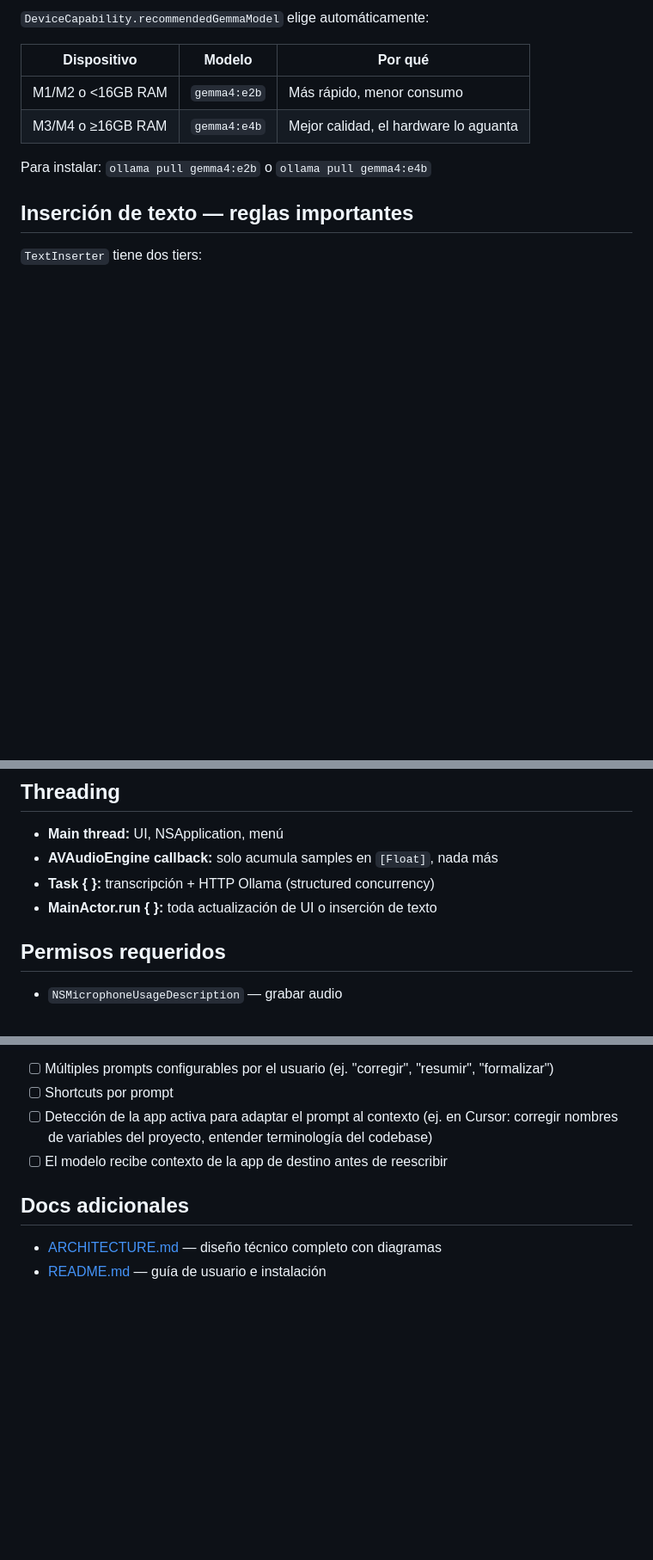
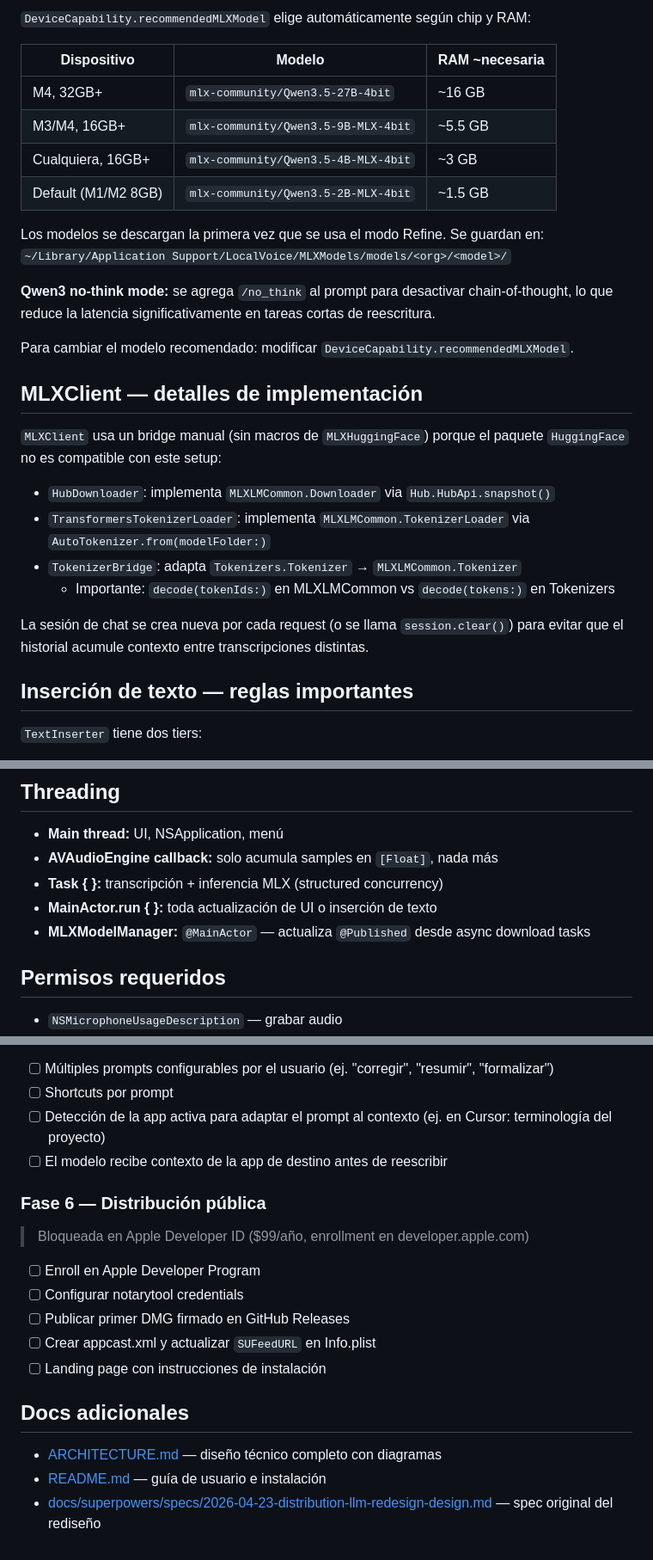
Before and after one commit to maxgubitosi/LocalVoice, a Markdown page: CLAUDE.md, 3 parts joined by grey strips. Shown at 86% size. Drawn GitHub-style; blank space fills up the shorter version.

```diff
--- a/CLAUDE.md
+++ b/CLAUDE.md
@@ -72,12 +87,33 @@ HotkeyManager.onHotkeyUp
 
-`DeviceCapability.recommendedGemmaModel` elige automáticamente:
+`DeviceCapability.recommendedMLXModel` elige automáticamente según chip y RAM:
 
-| Dispositivo | Modelo | Por qué |
+| Dispositivo | Modelo | RAM ~necesaria |
 |---|---|---|
-| M1/M2 o <16GB RAM | `gemma4:e2b` | Más rápido, menor consumo |
-| M3/M4 o ≥16GB RAM | `gemma4:e4b` | Mejor calidad, el hardware lo aguanta |
+| M4, 32GB+ | `mlx-community/Qwen3.5-27B-4bit` | ~16 GB |
+| M3/M4, 16GB+ | `mlx-community/Qwen3.5-9B-MLX-4bit` | ~5.5 GB |
+| Cualquiera, 16GB+ | `mlx-community/Qwen3.5-4B-MLX-4bit` | ~3 GB |
+| Default (M1/M2 8GB) | `mlx-community/Qwen3.5-2B-MLX-4bit` | ~1.5 GB |
 
-Para instalar: `ollama pull gemma4:e2b` o `ollama pull gemma4:e4b`
+Los modelos se descargan la primera vez que se usa el modo Refine. Se guardan en:
+`~/Library/Application Support/LocalVoice/MLXModels/models/<org>/<model>/`
+
+**Qwen3 no-think mode:** se agrega `/no_think` al prompt para desactivar chain-of-thought,
+lo que reduce la latencia significativamente en tareas cortas de reescritura.
+
+Para cambiar el modelo recomendado: modificar `DeviceCapability.recommendedMLXModel`.
+
+## MLXClient — detalles de implementación
+
+`MLXClient` usa un bridge manual (sin macros de `MLXHuggingFace`) porque el paquete
+`HuggingFace` no es compatible con este setup:
+
+- `HubDownloader`: implementa `MLXLMCommon.Downloader` via `Hub.HubApi.snapshot()`
+- `TransformersTokenizerLoader`: implementa `MLXLMCommon.TokenizerLoader` via `AutoTokenizer.from(modelFolder:)`
+- `TokenizerBridge`: adapta `Tokenizers.Tokenizer` → `MLXLMCommon.Tokenizer`
+  - Importante: `decode(tokenIds:)` en MLXLMCommon vs `decode(tokens:)` en Tokenizers
+
+La sesión de chat se crea nueva por cada request (o se llama `session.clear()`) para evitar
+que el historial acumule contexto entre transcripciones distintas.
 
 ## Inserción de texto — reglas importantes
 
@@ -92,8 +128,9 @@ Para instalar: `ollama pull gemma4:e2b` o `ollama pull gemma4:e4b`
 
 - **Main thread:** UI, NSApplication, menú
 - **AVAudioEngine callback:** solo acumula samples en `[Float]`, nada más
-- **Task { }:** transcripción + HTTP Ollama (structured concurrency)
+- **Task { }:** transcripción + inferencia MLX (structured concurrency)
 - **MainActor.run { }:** toda actualización de UI o inserción de texto
+- **MLXModelManager:** `@MainActor` — actualiza `@Published` desde async download tasks
 
 ## Permisos requeridos
 
@@ -159,9 +215,18 @@ Modificar `DeviceCapability.swift` → `recommendedGemmaModel` y la tabla de `sh
 - [ ] Múltiples prompts configurables por el usuario (ej. "corregir", "resumir", "formalizar")
 - [ ] Shortcuts por prompt
-- [ ] Detección de la app activa para adaptar el prompt al contexto (ej. en Cursor: corregir nombres de variables del proyecto, entender terminología del codebase)
+- [ ] Detección de la app activa para adaptar el prompt al contexto (ej. en Cursor: terminología del proyecto)
 - [ ] El modelo recibe contexto de la app de destino antes de reescribir
+
+### Fase 6 — Distribución pública
+> Bloqueada en Apple Developer ID ($99/año, enrollment en developer.apple.com)
+- [ ] Enroll en Apple Developer Program
+- [ ] Configurar notarytool credentials
+- [ ] Publicar primer DMG firmado en GitHub Releases
+- [ ] Crear appcast.xml y actualizar `SUFeedURL` en Info.plist
+- [ ] Landing page con instrucciones de instalación
 
 ## Docs adicionales
 
 - [ARCHITECTURE.md](ARCHITECTURE.md) — diseño técnico completo con diagramas
 - [README.md](README.md) — guía de usuario e instalación
+- [docs/superpowers/specs/2026-04-23-distribution-llm-redesign-design.md](docs/superpowers/specs/2026-04-23-distribution-llm-redesign-design.md) — spec original del rediseño
```
Also changed, not shown: other parts of CLAUDE.md (+71 -37 lines).
